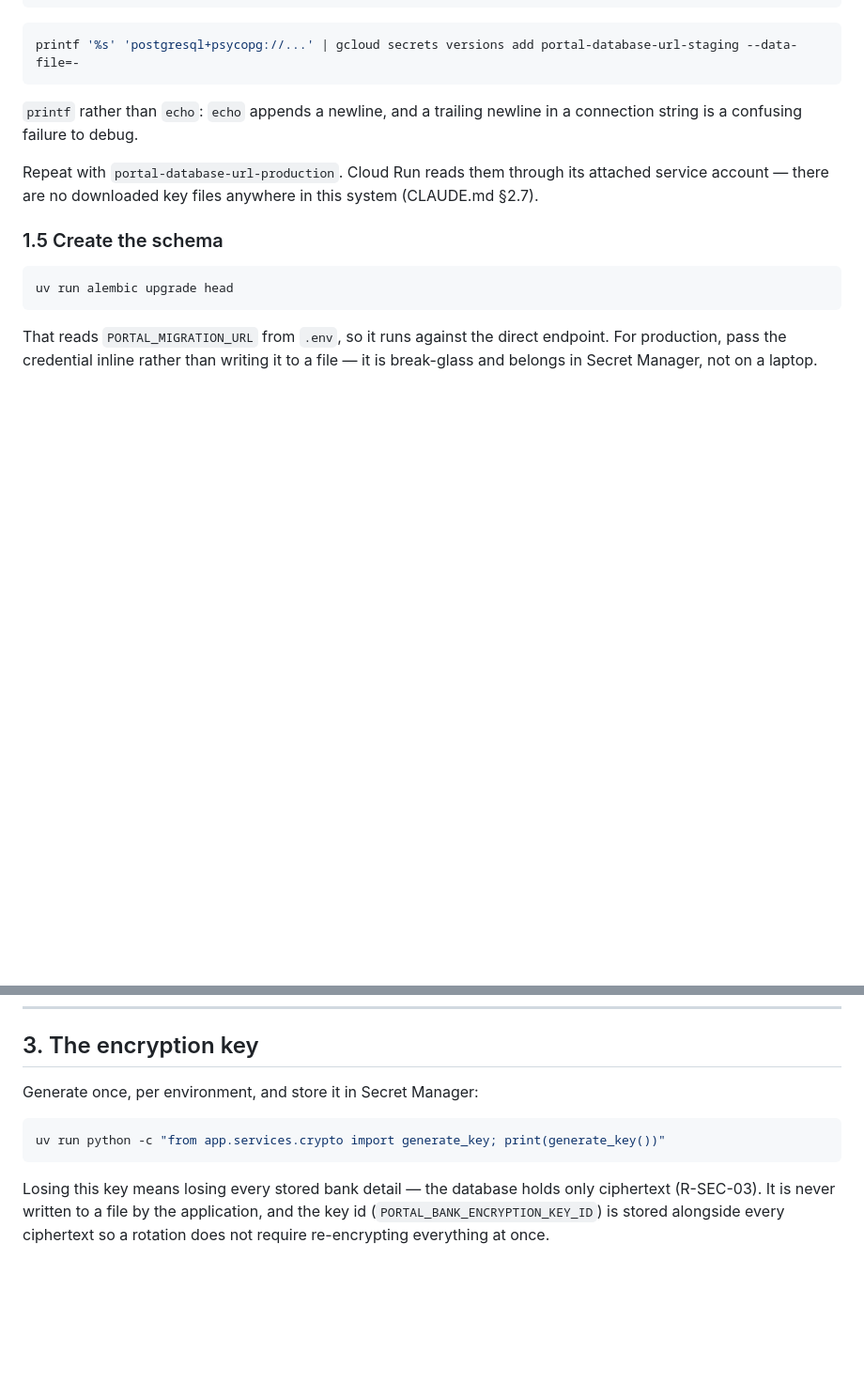
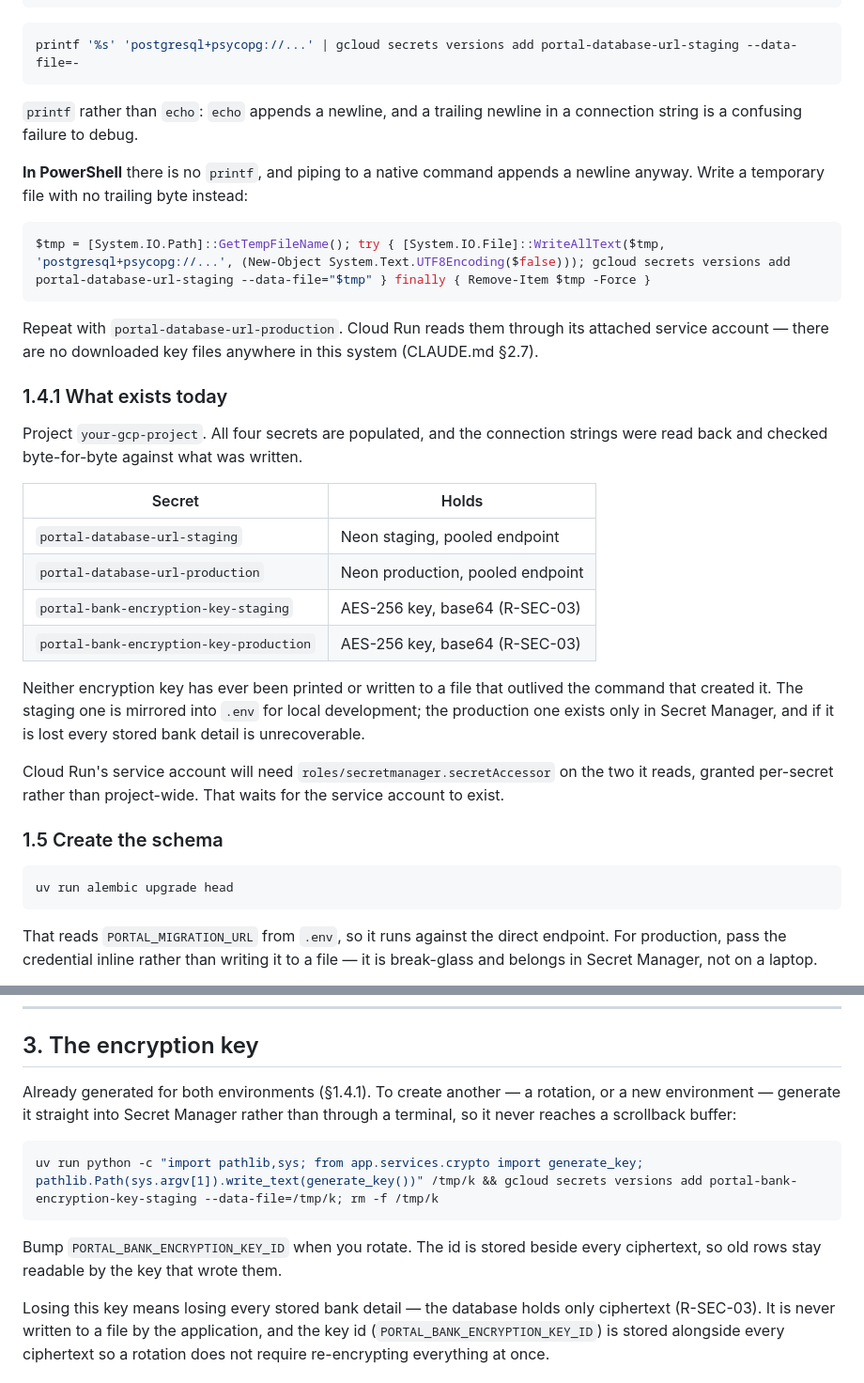
Before and after one commit to Lucasamorales/contractor-invoice-portal, a Markdown page: docs/setup.md, 2 parts joined by grey strips. Shown at 94% size. Rendered like a GitHub page; blank space fills up the shorter version.

Commit message:
docs: record the provisioned secrets and the PowerShell gotcha
All four secrets exist in project your-gcp-project and the two
connection strings were read back and compared byte-for-byte with what was
written, since a trailing newline in a connection string is a miserable bug to
find later.

Neither encryption key has been printed or written to a file that outlived the
command creating it. The staging key is mirrored into .env for local
development; production exists only in Secret Manager.

PowerShell has no printf, and piping to a native command appends a newline
regardless, so the guide now gives the temporary-file form alongside the POSIX
one. The key-generation command writes straight to a file rather than to
stdout, keeping it out of scrollback.

````diff
--- a/docs/setup.md
+++ b/docs/setup.md
@@ -116,9 +116,38 @@ printf '%s' 'postgresql+psycopg://...' | gcloud secrets versions add portal-data
 `printf` rather than `echo`: `echo` appends a newline, and a trailing newline in
 a connection string is a confusing failure to debug.
 
+**In PowerShell** there is no `printf`, and piping to a native command appends a
+newline anyway. Write a temporary file with no trailing byte instead:
+
+```powershell
+$tmp = [System.IO.Path]::GetTempFileName(); try { [System.IO.File]::WriteAllText($tmp, 'postgresql+psycopg://...', (New-Object System.Text.UTF8Encoding($false))); gcloud secrets versions add portal-database-url-staging --data-file="$tmp" } finally { Remove-Item $tmp -Force }
+```
+
 Repeat with `portal-database-url-production`. Cloud Run reads them through its
 attached service account — there are no downloaded key files anywhere in this
 system (CLAUDE.md §2.7).
+
+### 1.4.1 What exists today
+
+Project `your-gcp-project`. All four secrets are populated, and the
+connection strings were read back and checked byte-for-byte against what was
+written.
+
+| Secret | Holds |
+|---|---|
+| `portal-database-url-staging` | Neon staging, pooled endpoint |
+| `portal-database-url-production` | Neon production, pooled endpoint |
+| `portal-bank-encryption-key-staging` | AES-256 key, base64 (R-SEC-03) |
+| `portal-bank-encryption-key-production` | AES-256 key, base64 (R-SEC-03) |
+
+Neither encryption key has ever been printed or written to a file that outlived
+the command that created it. The staging one is mirrored into `.env` for local
+development; the production one exists only in Secret Manager, and if it is
+lost every stored bank detail is unrecoverable.
+
+Cloud Run's service account will need `roles/secretmanager.secretAccessor` on
+the two it reads, granted per-secret rather than project-wide. That waits for
+the service account to exist.
 
 ### 1.5 Create the schema
 
@@ -202,11 +231,16 @@ is metric-compatible with the Calibri that Robin's template is set in.
 
 ## 3. The encryption key
 
-Generate once, per environment, and store it in Secret Manager:
+Already generated for both environments (§1.4.1). To create another — a
+rotation, or a new environment — generate it straight into Secret Manager
+rather than through a terminal, so it never reaches a scrollback buffer:
 
 ```bash
-uv run python -c "from app.services.crypto import generate_key; print(generate_key())"
+uv run python -c "import pathlib,sys; from app.services.crypto import generate_key; pathlib.Path(sys.argv[1]).write_text(generate_key())" /tmp/k && gcloud secrets versions add portal-bank-encryption-key-staging --data-file=/tmp/k; rm -f /tmp/k
 ```
+
+Bump `PORTAL_BANK_ENCRYPTION_KEY_ID` when you rotate. The id is stored beside
+every ciphertext, so old rows stay readable by the key that wrote them.
 
 Losing this key means losing every stored bank detail — the database holds only
 ciphertext (R-SEC-03). It is never written to a file by the application, and
````
